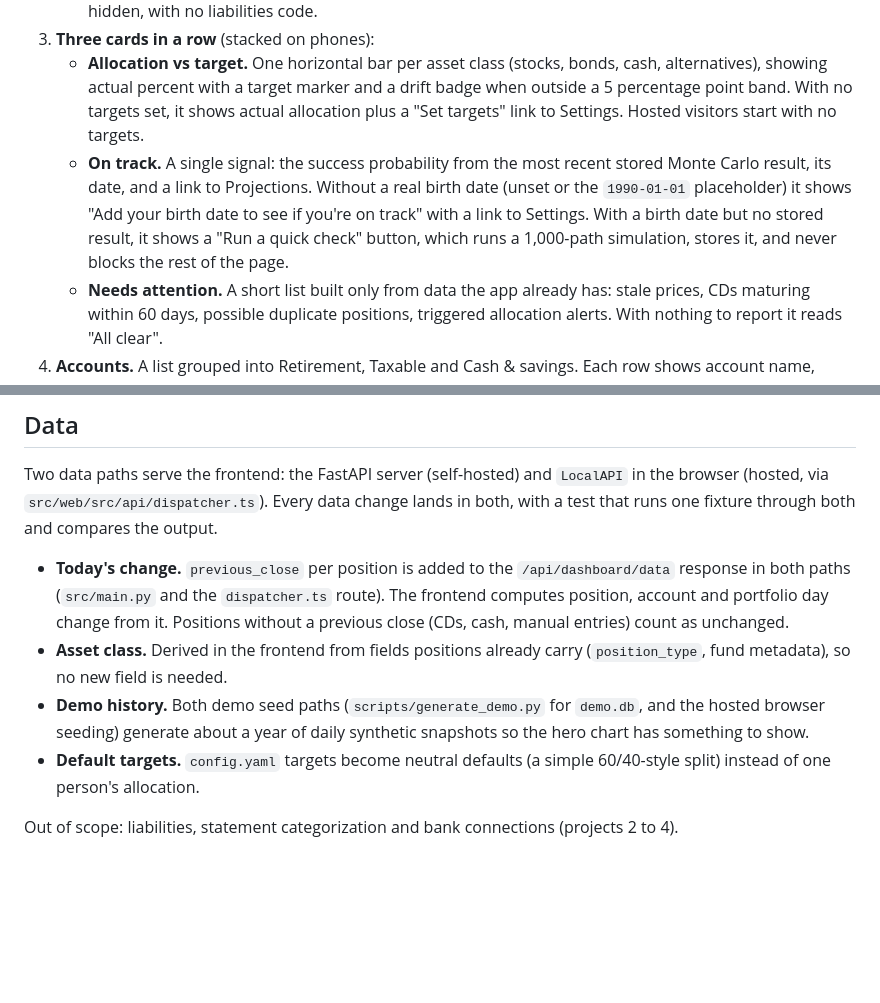
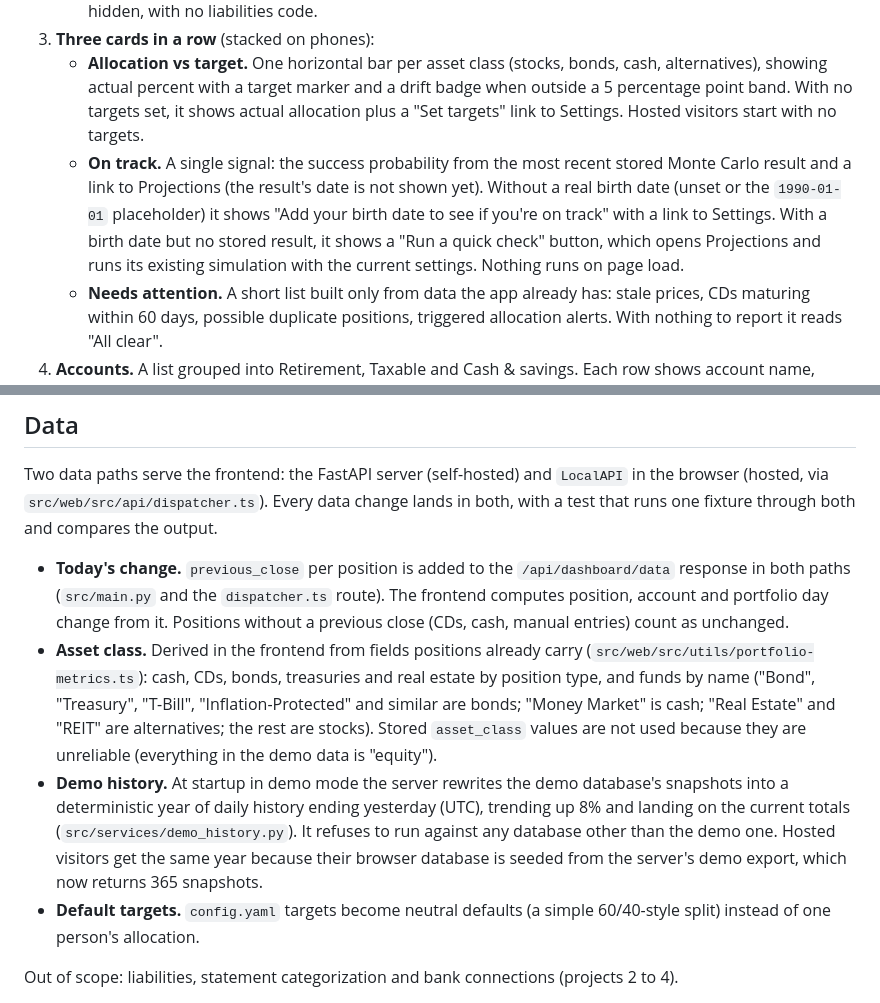
Before and after one commit to tgmerritt/finlity, a Markdown page: docs/design/2026-09-28-dashboard-redesign.md, 2 parts joined by grey strips. GitHub-like rendering; blank space fills up the shorter version.

Commit message:
Update the redesign spec to match what PR 2 built
Co-Authored-By: Claude Opus 5.5 <noreply@anthropic.com>

```diff
--- a/docs/design/2026-09-28-dashboard-redesign.md
+++ b/docs/design/2026-09-28-dashboard-redesign.md
@@ -30,7 +30,7 @@ Desktop, top to bottom:
    - Net-worth slot: reserved in the hero, rendered only when liabilities exist (project 2). This project ships it hidden, with no liabilities code.
 3. **Three cards in a row** (stacked on phones):
    - **Allocation vs target.** One horizontal bar per asset class (stocks, bonds, cash, alternatives), showing actual percent with a target marker and a drift badge when outside a 5 percentage point band. With no targets set, it shows actual allocation plus a "Set targets" link to Settings. Hosted visitors start with no targets.
-   - **On track.** A single signal: the success probability from the most recent stored Monte Carlo result, its date, and a link to Projections. Without a real birth date (unset or the `1990-01-01` placeholder) it shows "Add your birth date to see if you're on track" with a link to Settings. With a birth date but no stored result, it shows a "Run a quick check" button, which runs a 1,000-path simulation, stores it, and never blocks the rest of the page.
+   - **On track.** A single signal: the success probability from the most recent stored Monte Carlo result and a link to Projections (the result's date is not shown yet). Without a real birth date (unset or the `1990-01-01` placeholder) it shows "Add your birth date to see if you're on track" with a link to Settings. With a birth date but no stored result, it shows a "Run a quick check" button, which opens Projections and runs its existing simulation with the current settings. Nothing runs on page load.
    - **Needs attention.** A short list built only from data the app already has: stale prices, CDs maturing within 60 days, possible duplicate positions, triggered allocation alerts. With nothing to report it reads "All clear".
 4. **Accounts.** A list grouped into Retirement, Taxable and Cash & savings. Each row shows account name, value, percent of total and today's change. Group headers show subtotals. Selecting a row opens Holdings filtered to that account. This replaces the Account Balances table and the By Account Type pie.
 
@@ -55,8 +55,8 @@ Phones (640px and below): a single column in the same order. The hero value uses
 Two data paths serve the frontend: the FastAPI server (self-hosted) and `LocalAPI` in the browser (hosted, via `src/web/src/api/dispatcher.ts`). Every data change lands in both, with a test that runs one fixture through both and compares the output.
 
 - **Today's change.** `previous_close` per position is added to the `/api/dashboard/data` response in both paths (`src/main.py` and the `dispatcher.ts` route). The frontend computes position, account and portfolio day change from it. Positions without a previous close (CDs, cash, manual entries) count as unchanged.
-- **Asset class.** Derived in the frontend from fields positions already carry (`position_type`, fund metadata), so no new field is needed.
-- **Demo history.** Both demo seed paths (`scripts/generate_demo.py` for `demo.db`, and the hosted browser seeding) generate about a year of daily synthetic snapshots so the hero chart has something to show.
+- **Asset class.** Derived in the frontend from fields positions already carry (`src/web/src/utils/portfolio-metrics.ts`): cash, CDs, bonds, treasuries and real estate by position type, and funds by name ("Bond", "Treasury", "T-Bill", "Inflation-Protected" and similar are bonds; "Money Market" is cash; "Real Estate" and "REIT" are alternatives; the rest are stocks). Stored `asset_class` values are not used because they are unreliable (everything in the demo data is "equity").
+- **Demo history.** At startup in demo mode the server rewrites the demo database's snapshots into a deterministic year of daily history ending yesterday (UTC), trending up 8% and landing on the current totals (`src/services/demo_history.py`). It refuses to run against any database other than the demo one. Hosted visitors get the same year because their browser database is seeded from the server's demo export, which now returns 365 snapshots.
 - **Default targets.** `config.yaml` targets become neutral defaults (a simple 60/40-style split) instead of one person's allocation.
 
 Out of scope: liabilities, statement categorization and bank connections (projects 2 to 4).
```
